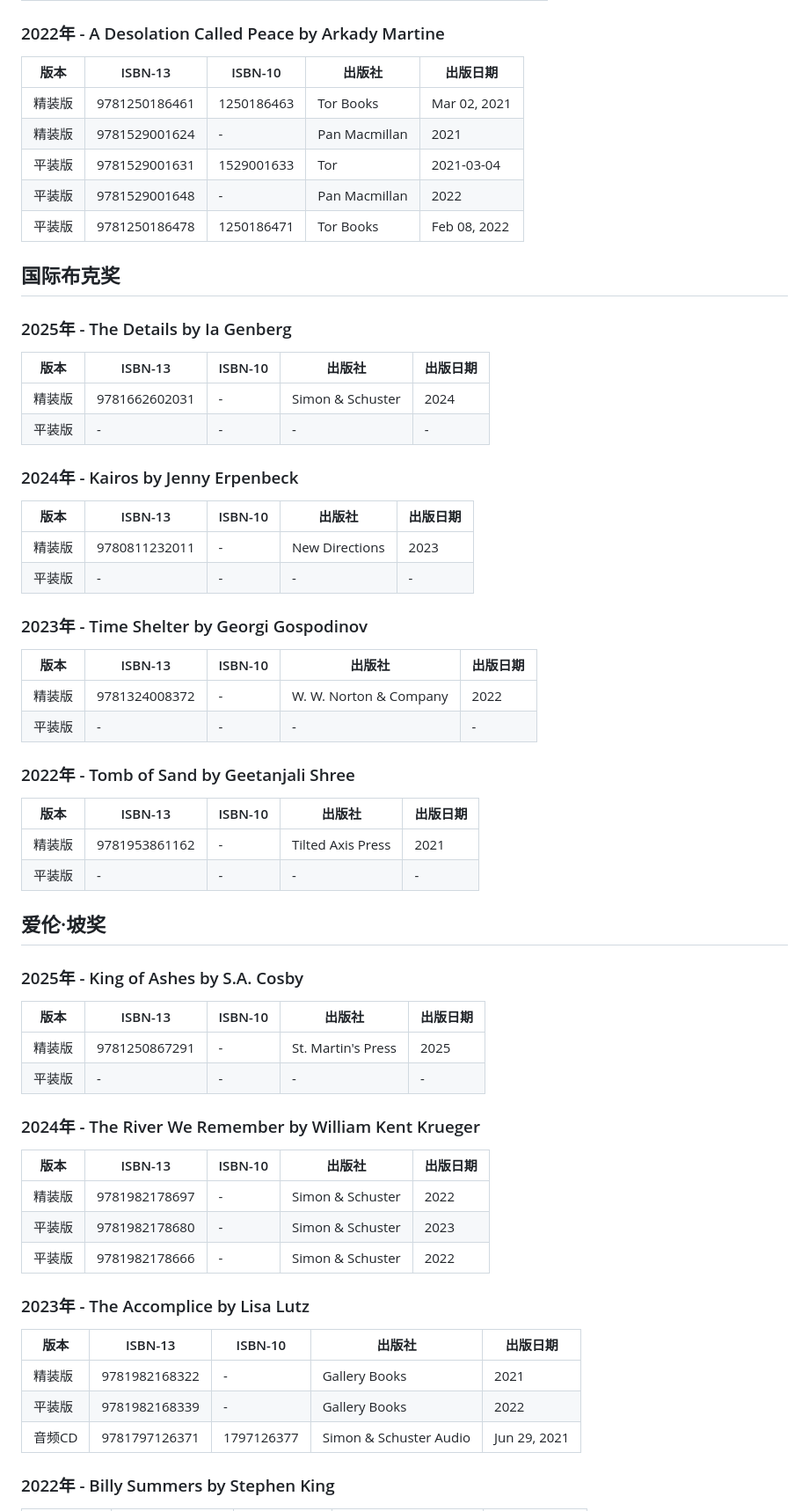
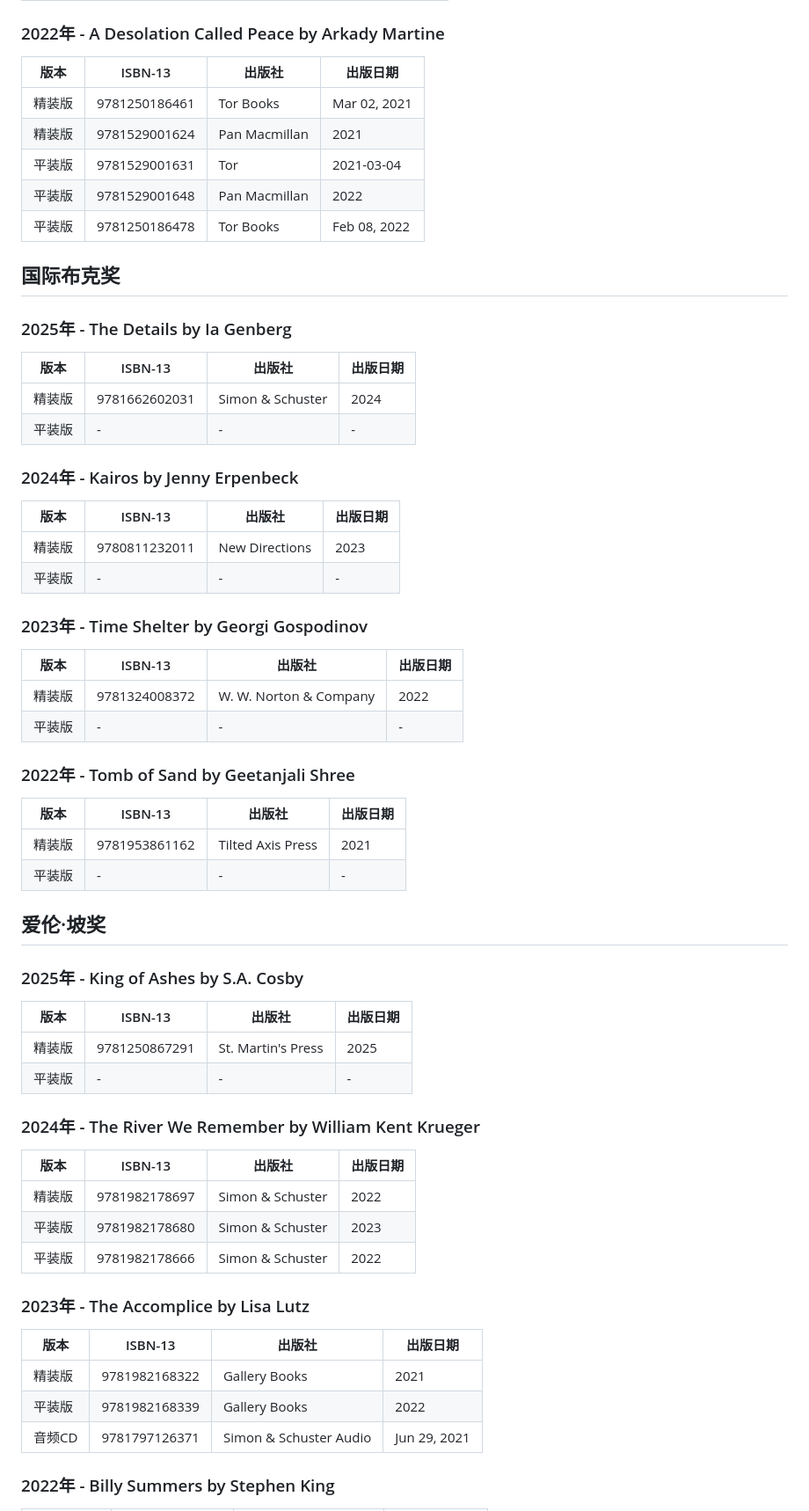
Before and after one commit to gongyijie85/bookrank, a Markdown page: award_books_isbns.md, the part around one of its changes. Shown at 88% size. GitHub-like rendering.

```diff
--- a/award_books_isbns.md
+++ b/award_books_isbns.md
@@ -126,59 +126,59 @@
 
 ### 2022年 - A Desolation Called Peace by Arkady Martine
-| 版本 | ISBN-13 | ISBN-10 | 出版社 | 出版日期 |
-|------|---------|---------|--------|----------|
-| 精装版 | 9781250186461 | 1250186463 | Tor Books | Mar 02, 2021 |
-| 精装版 | 9781529001624 | - | Pan Macmillan | 2021 |
-| 平装版 | 9781529001631 | 1529001633 | Tor | 2021-03-04 |
-| 平装版 | 9781529001648 | - | Pan Macmillan | 2022 |
-| 平装版 | 9781250186478 | 1250186471 | Tor Books | Feb 08, 2022 |
+| 版本 | ISBN-13 | 出版社 | 出版日期 |
+|------|---------|--------|----------|
+| 精装版 | 9781250186461 | Tor Books | Mar 02, 2021 |
+| 精装版 | 9781529001624 | Pan Macmillan | 2021 |
+| 平装版 | 9781529001631 | Tor | 2021-03-04 |
+| 平装版 | 9781529001648 | Pan Macmillan | 2022 |
+| 平装版 | 9781250186478 | Tor Books | Feb 08, 2022 |
 
 ## 国际布克奖
 
 ### 2025年 - The Details by Ia Genberg
-| 版本 | ISBN-13 | ISBN-10 | 出版社 | 出版日期 |
-|------|---------|---------|--------|----------|
-| 精装版 | 9781662602031 | - | Simon & Schuster | 2024 |
-| 平装版 | - | - | - | - |
+| 版本 | ISBN-13 | 出版社 | 出版日期 |
+|------|---------|--------|----------|
+| 精装版 | 9781662602031 | Simon & Schuster | 2024 |
+| 平装版 | - | - | - |
 
 ### 2024年 - Kairos by Jenny Erpenbeck
-| 版本 | ISBN-13 | ISBN-10 | 出版社 | 出版日期 |
-|------|---------|---------|--------|----------|
-| 精装版 | 9780811232011 | - | New Directions | 2023 |
-| 平装版 | - | - | - | - |
+| 版本 | ISBN-13 | 出版社 | 出版日期 |
+|------|---------|--------|----------|
+| 精装版 | 9780811232011 | New Directions | 2023 |
+| 平装版 | - | - | - |
 
 ### 2023年 - Time Shelter by Georgi Gospodinov
-| 版本 | ISBN-13 | ISBN-10 | 出版社 | 出版日期 |
-|------|---------|---------|--------|----------|
-| 精装版 | 9781324008372 | - | W. W. Norton & Company | 2022 |
-| 平装版 | - | - | - | - |
+| 版本 | ISBN-13 | 出版社 | 出版日期 |
+|------|---------|--------|----------|
+| 精装版 | 9781324008372 | W. W. Norton & Company | 2022 |
+| 平装版 | - | - | - |
 
 ### 2022年 - Tomb of Sand by Geetanjali Shree
-| 版本 | ISBN-13 | ISBN-10 | 出版社 | 出版日期 |
-|------|---------|---------|--------|----------|
-| 精装版 | 9781953861162 | - | Tilted Axis Press | 2021 |
-| 平装版 | - | - | - | - |
+| 版本 | ISBN-13 | 出版社 | 出版日期 |
+|------|---------|--------|----------|
+| 精装版 | 9781953861162 | Tilted Axis Press | 2021 |
+| 平装版 | - | - | - |
 
 ## 爱伦·坡奖
 
 ### 2025年 - King of Ashes by S.A. Cosby
-| 版本 | ISBN-13 | ISBN-10 | 出版社 | 出版日期 |
-|------|---------|---------|--------|----------|
-| 精装版 | 9781250867291 | - | St. Martin's Press | 2025 |
-| 平装版 | - | - | - | - |
+| 版本 | ISBN-13 | 出版社 | 出版日期 |
+|------|---------|--------|----------|
+| 精装版 | 9781250867291 | St. Martin's Press | 2025 |
+| 平装版 | - | - | - |
 
 ### 2024年 - The River We Remember by William Kent Krueger
-| 版本 | ISBN-13 | ISBN-10 | 出版社 | 出版日期 |
-|------|---------|---------|--------|----------|
-| 精装版 | 9781982178697 | - | Simon & Schuster | 2022 |
-| 平装版 | 9781982178680 | - | Simon & Schuster | 2023 |
-| 平装版 | 9781982178666 | - | Simon & Schuster | 2022 |
+| 版本 | ISBN-13 | 出版社 | 出版日期 |
+|------|---------|--------|----------|
+| 精装版 | 9781982178697 | Simon & Schuster | 2022 |
+| 平装版 | 9781982178680 | Simon & Schuster | 2023 |
+| 平装版 | 9781982178666 | Simon & Schuster | 2022 |
 
 ### 2023年 - The Accomplice by Lisa Lutz
-| 版本 | ISBN-13 | ISBN-10 | 出版社 | 出版日期 |
-|------|---------|---------|--------|----------|
-| 精装版 | 9781982168322 | - | Gallery Books | 2021 |
-| 平装版 | 9781982168339 | - | Gallery Books | 2022 |
-| 音频CD | 9781797126371 | 1797126377 | Simon & Schuster Audio | Jun 29, 2021 |
+| 版本 | ISBN-13 | 出版社 | 出版日期 |
+|------|---------|--------|----------|
+| 精装版 | 9781982168322 | Gallery Books | 2021 |
+| 平装版 | 9781982168339 | Gallery Books | 2022 |
+| 音频CD | 9781797126371 | Simon & Schuster Audio | Jun 29, 2021 |
 
 ### 2022年 - Billy Summers by Stephen King
```
Also changed, not shown: other parts of award_books_isbns.md (+93 -92 lines).
